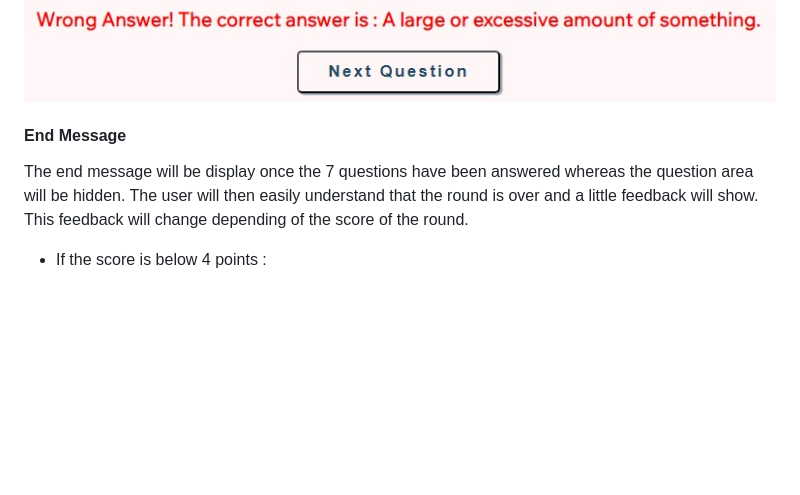
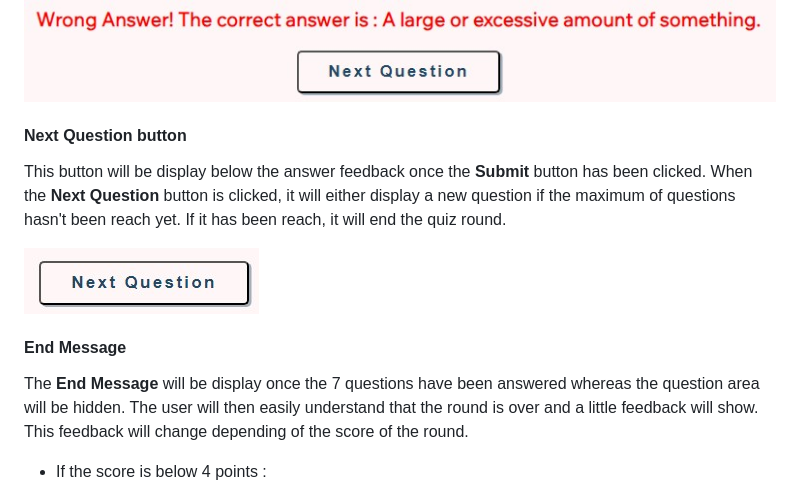
Before and after one commit to Shiimymy/general-knowledge-quiz, a Markdown page: README.md, the part around the change printed below. GitHub-like rendering; pictures changed too: assets/images/next-question.jpg (added); blank space fills up the shorter version.

Commit message:
Add Next Question button section in README

```diff
--- a/README.md
+++ b/README.md
@@ -57,10 +57,15 @@ The submit button as different roles:
 ![Right Answer](assets/images/display-answer-right.jpg)
 ![Wrong Answer](assets/images/display-answer-wrong.jpg)
 
+#### Next Question button
+
+This button will be display below the answer feedback once the **Submit** button has been clicked. When the **Next Question** button is clicked, it will either display a new question if the maximum of questions hasn't been reach yet. If it has been reach, it will end the quiz round.
+
+![Next Question](assets/images/next-question.jpg)
 
 #### End Message
 
-The end message will be display once the 7 questions have been answered whereas the question area will be hidden. The user will then easily understand that the round is over and a little feedback will show. This feedback will change depending of the score of the round.
+The **End Message** will be display once the 7 questions have been answered whereas the question area will be hidden. The user will then easily understand that the round is over and a little feedback will show. This feedback will change depending of the score of the round.
 
 * If the score is below 4 points :
 
```
Also changed, not shown: other parts of README.md (+6 -6 lines).
